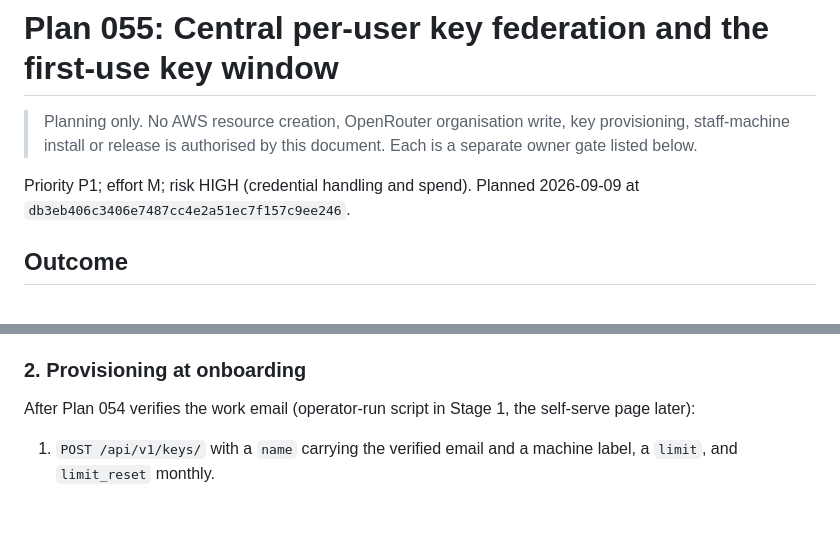
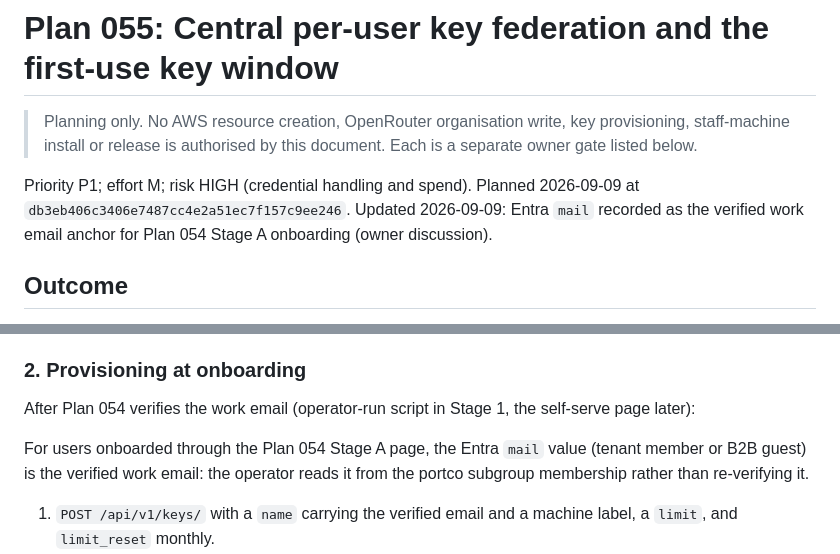
Before and after one commit to software-combined/SC_AI_Router, a Markdown page: plans/055-central-key-federation-and-first-use-key-window.md, 2 parts joined by grey strips. GitHub-like rendering; blank space fills up the shorter version.

```diff
--- a/plans/055-central-key-federation-and-first-use-key-window.md
+++ b/plans/055-central-key-federation-and-first-use-key-window.md
@@ -6,6 +6,7 @@
 
 Priority P1; effort M; risk HIGH (credential handling and spend).
 Planned 2026-09-09 at `db3eb406c3406e7487cc4e2a51ec7f157c9ee246`.
+Updated 2026-09-09: Entra `mail` recorded as the verified work email anchor for Plan 054 Stage A onboarding (owner discussion).
 
 ## Outcome
 
@@ -73,6 +74,10 @@ inference spend. CloudTrail records every read.
 
 After Plan 054 verifies the work email (operator-run script in Stage 1, the
 self-serve page later):
+
+For users onboarded through the Plan 054 Stage A page, the Entra `mail`
+value (tenant member or B2B guest) is the verified work email: the operator
+reads it from the portco subgroup membership rather than re-verifying it.
 
 1. `POST /api/v1/keys/` with a `name` carrying the verified email and a machine
    label, a `limit`, and `limit_reset` monthly.
```
Also changed, not shown: plans/054-group-distribution-private-feed-and-auto-update.md (+41 -7 lines).
